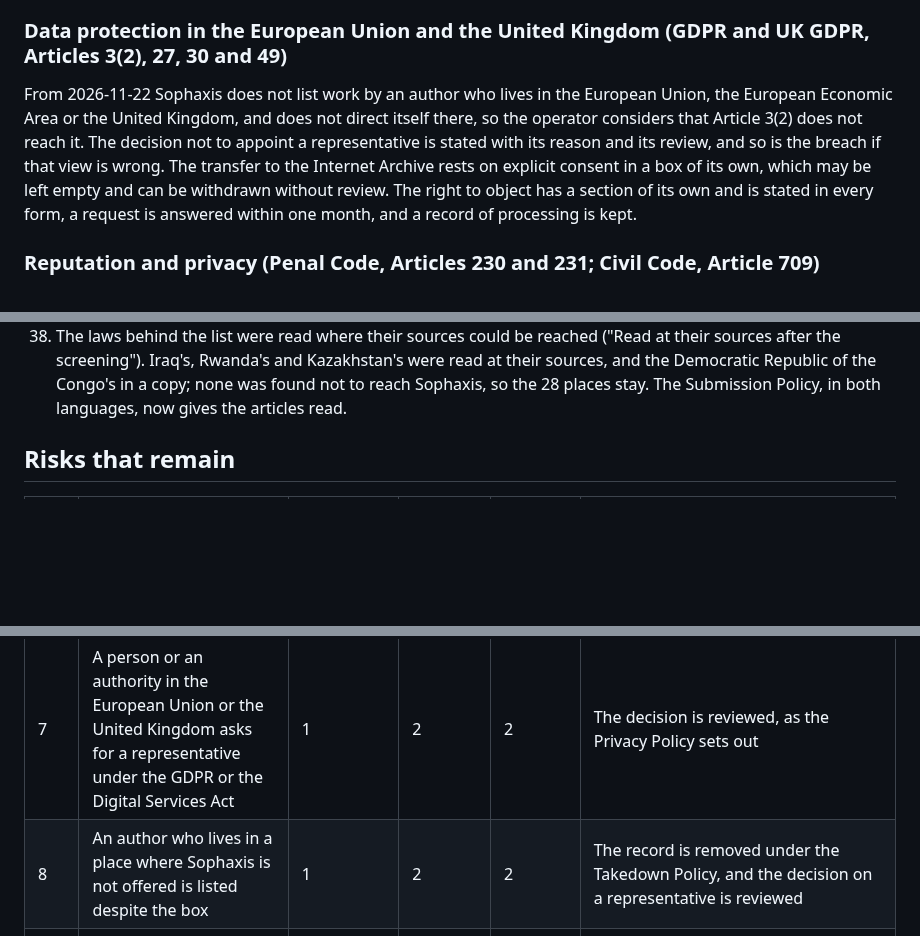
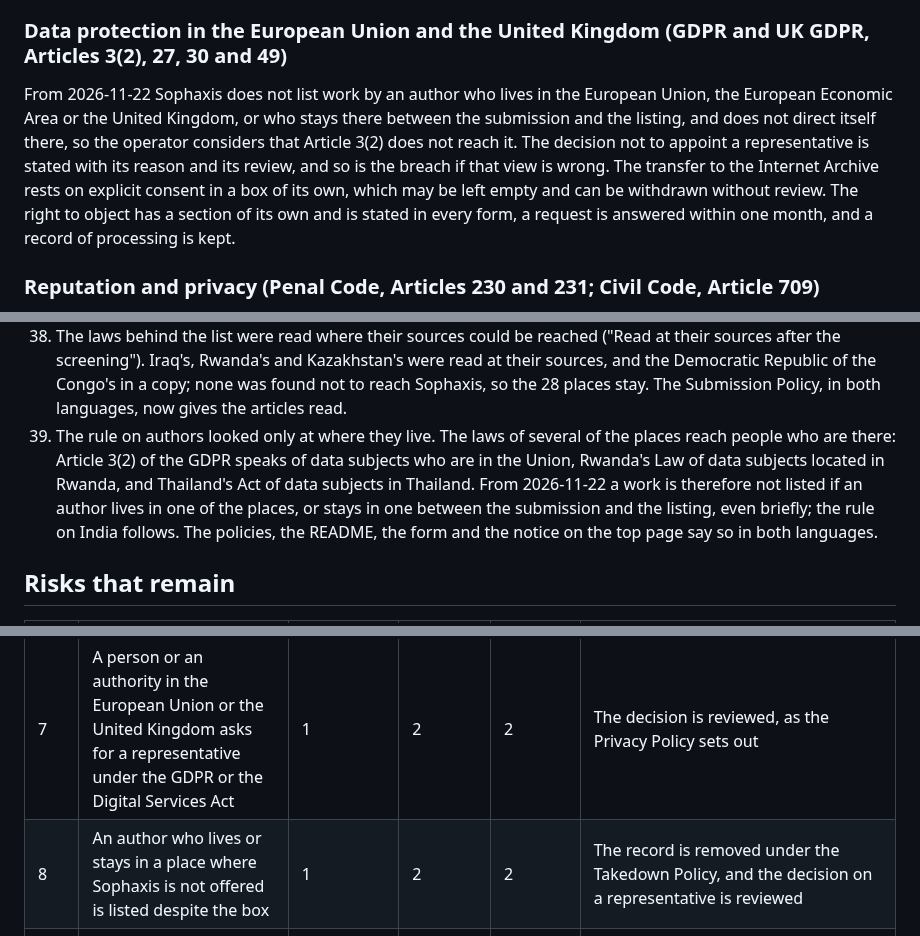
Before and after one commit to cpsbvbng26-dotcom/sophaxis, a Markdown page: docs/legal-review.md, 3 parts joined by grey strips. Drawn GitHub-style; blank space fills up the shorter version.

Commit message:
Legal review: the laws reach people who are there, not only those who live there
Co-Authored-By: Claude Opus 5.5 <noreply@anthropic.com>
Claude-Session: https://claude.ai/code/session_01QqWsm63g52W27jU94E5dfL

```diff
--- a/docs/legal-review.md
+++ b/docs/legal-review.md
@@ -41,7 +41,7 @@ The pages contain no code or tag that sends information about a reader to anyone
 
 ### Data protection in the European Union and the United Kingdom (GDPR and UK GDPR, Articles 3(2), 27, 30 and 49)
 
-From 2026-11-22 Sophaxis does not list work by an author who lives in the European Union, the European Economic Area or the United Kingdom, and does not direct itself there, so the operator considers that Article 3(2) does not reach it. The decision not to appoint a representative is stated with its reason and its review, and so is the breach if that view is wrong. The transfer to the Internet Archive rests on explicit consent in a box of its own, which may be left empty and can be withdrawn without review. The right to object has a section of its own and is stated in every form, a request is answered within one month, and a record of processing is kept.
+From 2026-11-22 Sophaxis does not list work by an author who lives in the European Union, the European Economic Area or the United Kingdom, or who stays there between the submission and the listing, and does not direct itself there, so the operator considers that Article 3(2) does not reach it. The decision not to appoint a representative is stated with its reason and its review, and so is the breach if that view is wrong. The transfer to the Internet Archive rests on explicit consent in a box of its own, which may be left empty and can be withdrawn without review. The right to object has a section of its own and is stated in every form, a request is answered within one month, and a record of processing is kept.
 
 ### Reputation and privacy (Penal Code, Articles 230 and 231; Civil Code, Article 709)
 
@@ -200,6 +200,7 @@ The comparison found the items below. Each was fixed in the same change as this
 36. The Terms, in both languages, now forbid confirming something untrue in a form, and say what follows: the record is removed as soon as the operator learns of it, and from 2026-11-22 further submissions from the same account or ORCID iD may be declined. The operator relies on the confirmations in good faith and keeps them in the public issue, so that a listing on an untrue confirmation can be shown not to be an offer where Sophaxis is not offered. No penalty and no damages beyond the law are asked, as Articles 9 and 10 of the Consumer Contract Act require.
 37. Under Article 3(1)(ii) of Japan's Act on providers of specified telecommunications services, a provider that knows of the information is liable if there is good reason to find that it could have known of the infringement. Every submission is read, so the Moderation Policy now looks for the two signs that would make an untrue confirmation knowable: an affiliation or address of an author in a place where Sophaxis is not offered, which leads to a question before a decision, and a notice of rights in the PDF that contradicts its licence, which leads to declining.
 38. The laws behind the list were read where their sources could be reached ("Read at their sources after the screening"). Iraq's, Rwanda's and Kazakhstan's were read at their sources, and the Democratic Republic of the Congo's in a copy; none was found not to reach Sophaxis, so the 28 places stay. The Submission Policy, in both languages, now gives the articles read.
+39. The rule on authors looked only at where they live. The laws of several of the places reach people who are there: Article 3(2) of the GDPR speaks of data subjects who are in the Union, Rwanda's Law of data subjects located in Rwanda, and Thailand's Act of data subjects in Thailand. From 2026-11-22 a work is therefore not listed if an author lives in one of the places, or stays in one between the submission and the listing, even briefly; the rule on India follows. The policies, the README, the form and the notice on the top page say so in both languages.
 
 ## Risks that remain
 
@@ -212,7 +213,7 @@ The comparison found the items below. Each was fixed in the same change as this
 | 5 | Someone passes the identity check for a work that is not theirs | 1 | 2 | 2 | The record is removed under the Takedown Policy |
 | 6 | A person under 18 submits without the consent of a parent or guardian | 1 | 2 | 2 | The listing is removed where the law gives that right |
 | 7 | A person or an authority in the European Union or the United Kingdom asks for a representative under the GDPR or the Digital Services Act | 1 | 2 | 2 | The decision is reviewed, as the Privacy Policy sets out |
-| 8 | An author who lives in a place where Sophaxis is not offered is listed despite the box | 1 | 2 | 2 | The record is removed under the Takedown Policy, and the decision on a representative is reviewed |
+| 8 | An author who lives or stays in a place where Sophaxis is not offered is listed despite the box | 1 | 2 | 2 | The record is removed under the Takedown Policy, and the decision on a representative is reviewed |
 | 9 | A Russian citizen who lives outside Russia is listed, and Russia's law asks for the storage of that data in Russia | 1 | 2 | 2 | Sophaxis decides by residence and does not ask about citizenship; the operator reviews the decision if a Russian authority raises it |
 | 10 | A repository changes the licence or the metadata after listing | 1 | 1 | 1 | The weekly check of DOIs and licences reports it |
 | 11 | A service used changes its terms and can no longer be used | 1 | 1 | 1 | The repository keeps every record public, and the work can move elsewhere under its licences |
```
